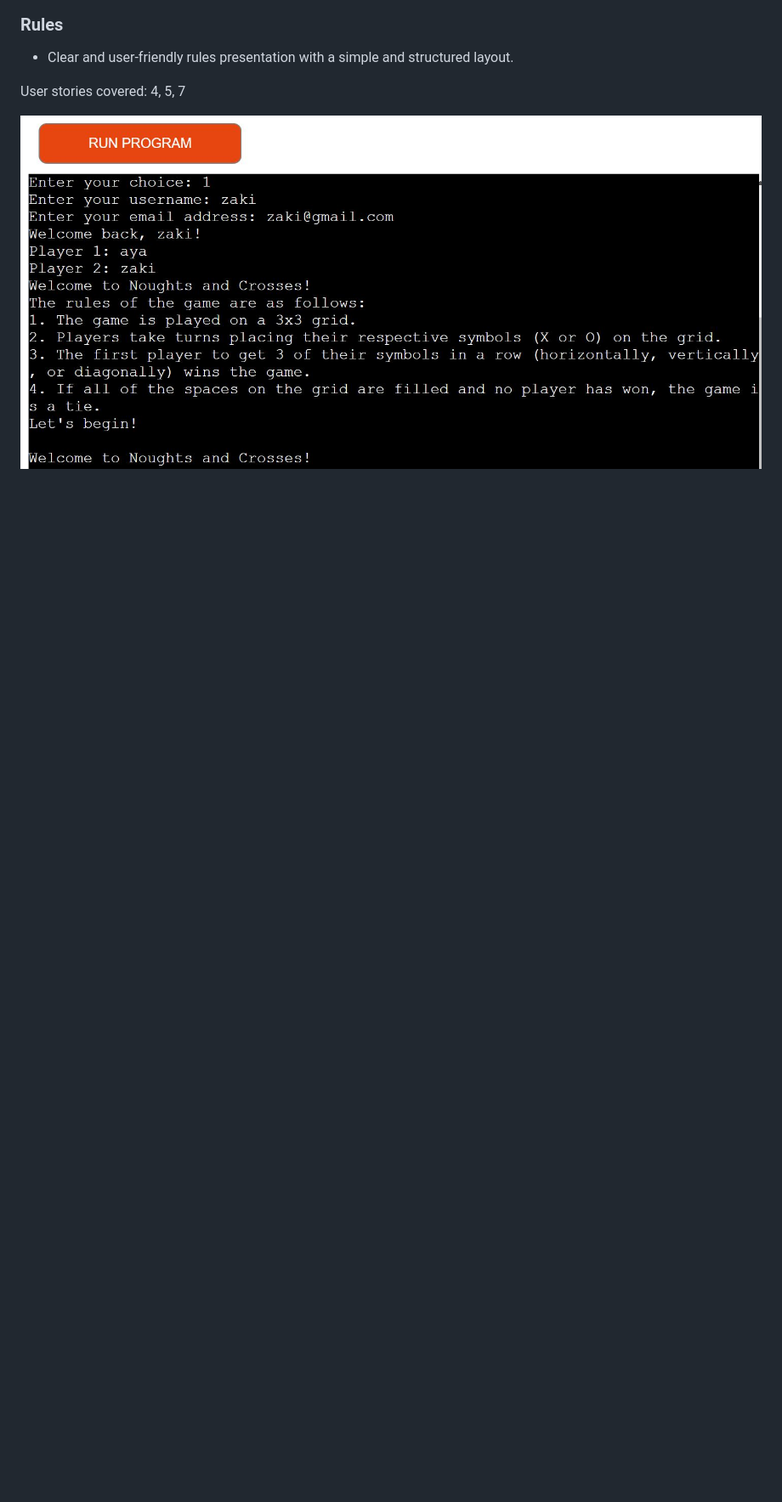
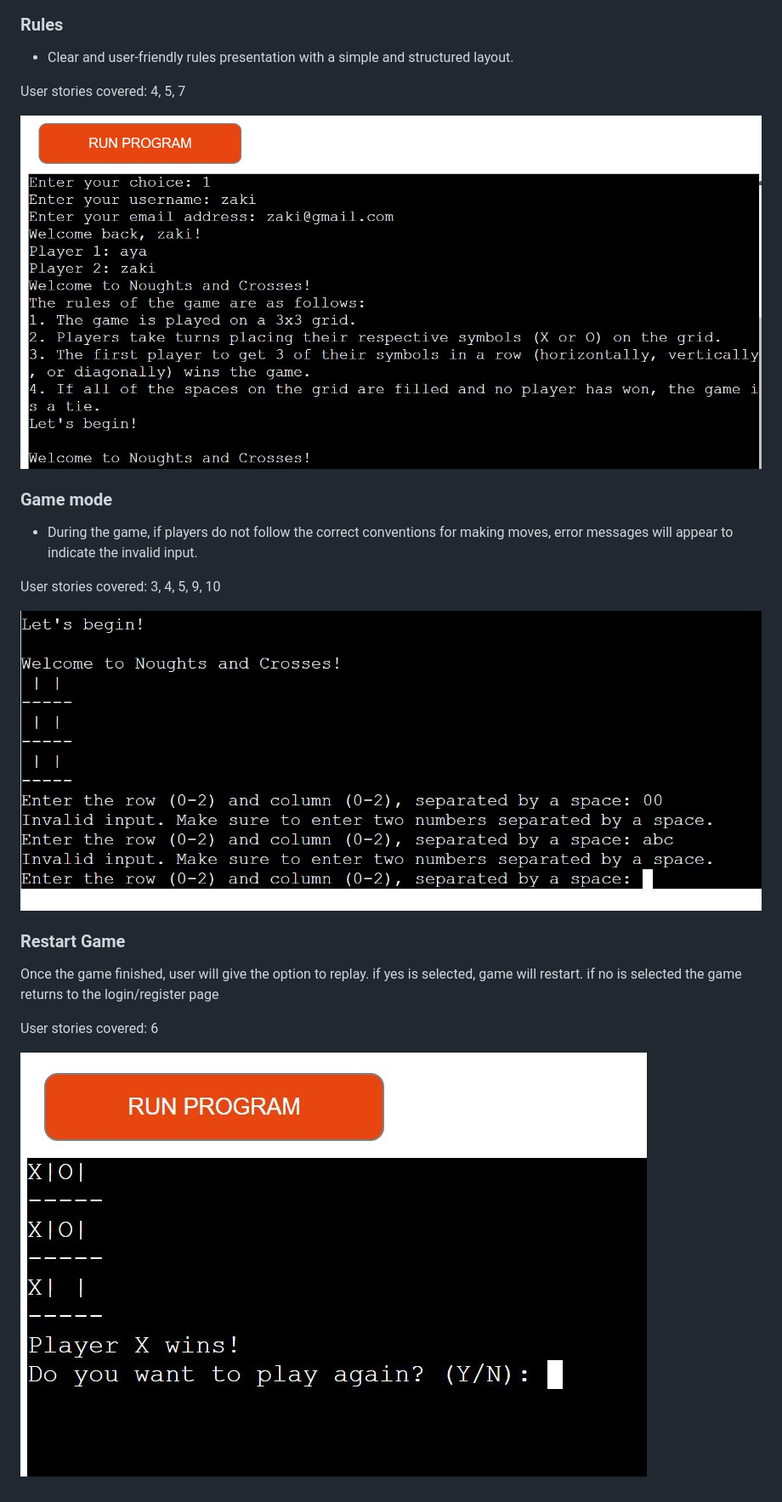
Before and after one commit to Mabdillahi88/tic_tac_toe, a Markdown page: README.md, the part around the change. Shown: that part at 85% size. Drawn GitHub-style; pictures changed too: assets/screen_images/errors_game_mode.JPG (added), assets/screen_images/restart_game.JPG (added); blank space fills up the shorter version.

Commit message:
game mode feature added to user stories in read me file

```diff
--- a/README.md
+++ b/README.md
@@ -270,3 +270,22 @@ User stories covered: 3, 9, 10
 User stories covered: 4, 5, 7
 
   ![Rules for the game](/assets/screen_images/rules_game.JPG)
+
+
+   ### Game mode
+
+   - During the game, if players do not follow the correct conventions for making moves, error messages
+     will appear to indicate the invalid input.
+
+User stories covered: 3, 4, 5, 9, 10
+
+  ![Game mode](/assets/screen_images/errors_game_mode.JPG)
+
+
+  ### Restart Game
+
+  Once the game finished, user will give the option to replay. if yes is selected, game will restart. if no is selected the game returns to the login/register page
+
+User stories covered: 6
+
+   ![Restart game](/assets/screen_images/restart_game.JPG)
```
